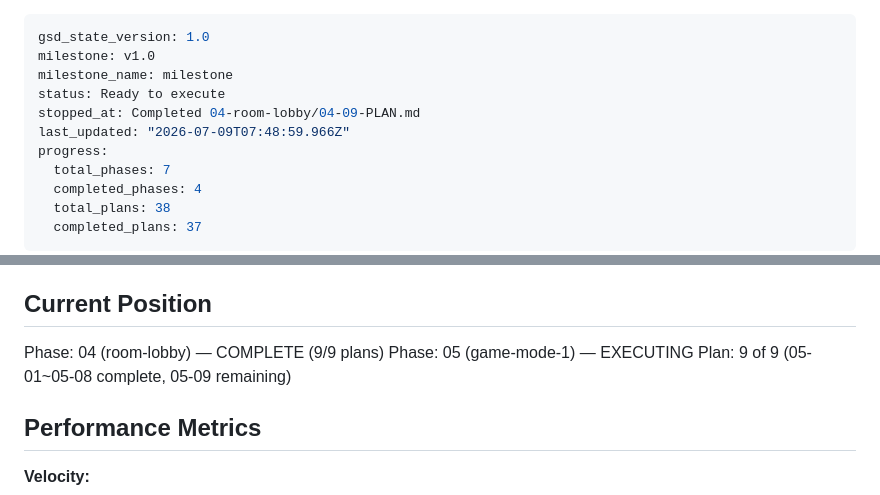
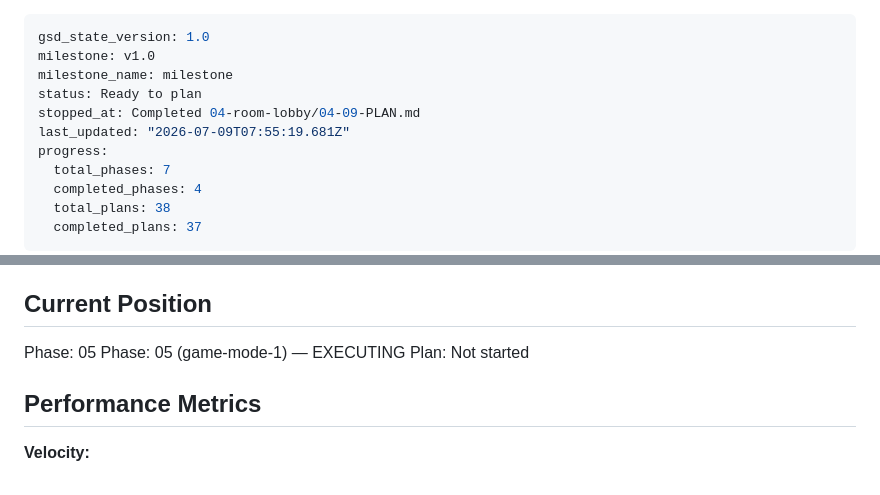
Before and after one commit to thecheeziest/sketch-catch, a Markdown page: .planning/STATE.md, 2 parts joined by grey strips. Rendered like a GitHub page.

Commit message:
docs(phase-04): mark phase 04-room-lobby complete (9/9 plans, verification passed)

```diff
--- a/.planning/STATE.md
+++ b/.planning/STATE.md
@@ -2,9 +2,9 @@
 gsd_state_version: 1.0
 milestone: v1.0
 milestone_name: milestone
-status: Ready to execute
+status: Ready to plan
 stopped_at: Completed 04-room-lobby/04-09-PLAN.md
-last_updated: "2026-07-09T07:48:59.966Z"
+last_updated: "2026-07-09T07:55:19.681Z"
 progress:
   total_phases: 7
   completed_phases: 4
@@ -23,9 +23,9 @@ See: .planning/PROJECT.md (updated 2026-05-13)
 
 ## Current Position
 
-Phase: 04 (room-lobby) — COMPLETE (9/9 plans)
+Phase: 05
 Phase: 05 (game-mode-1) — EXECUTING
-Plan: 9 of 9 (05-01~05-08 complete, 05-09 remaining)
+Plan: Not started
 
 ## Performance Metrics
 
```
